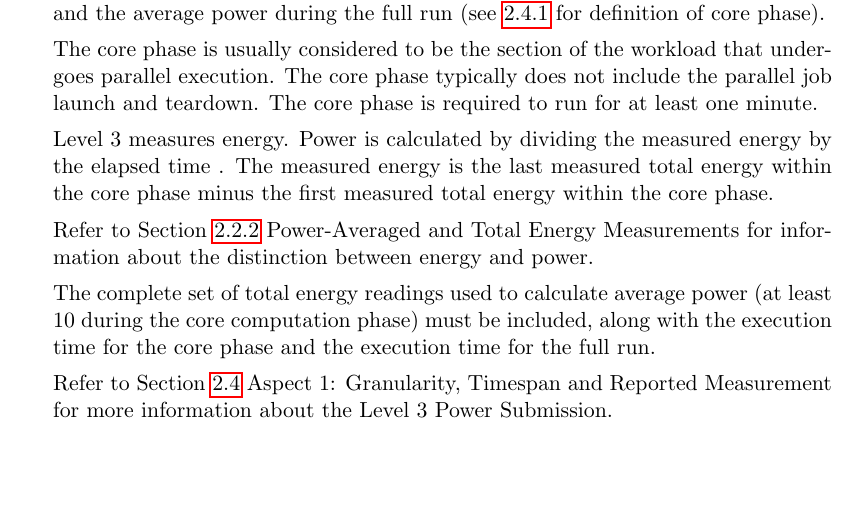
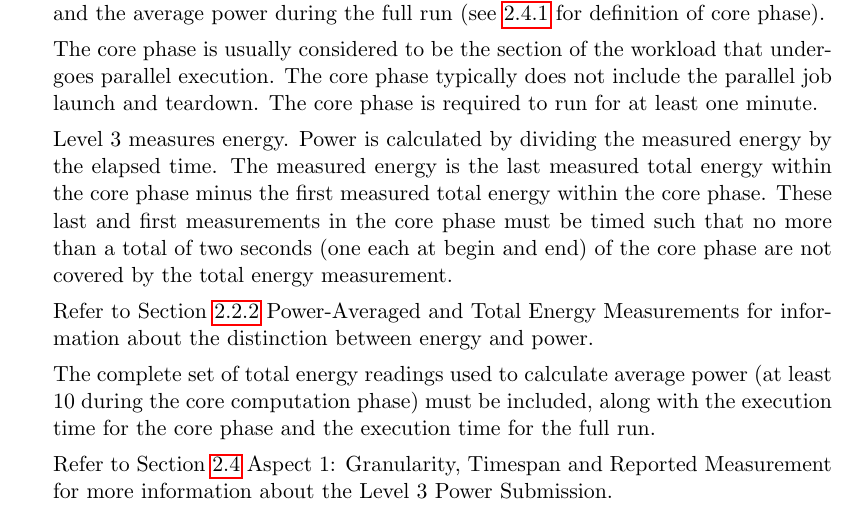
Before and after one commit to EEHPCWG/PowerMeasurementMethodology, a LaTeX document (methodology.tex, which reads text/checklist.tex): part of page 10 of 32, cut so that both start at the same text, the shorter picture padded with empty space. Compiled offline with pdfLaTeX.

Commit message:
clarify start and end point of l3 measurement (fix 80)

```diff
--- a/text/checklist.tex
+++ b/text/checklist.tex
@@ -118,7 +118,10 @@ Level 3 submissions include the average power during the core phase of the run a
 The core phase is usually considered to be the section of the workload that undergoes parallel execution. The core phase typically does not include the parallel job launch and teardown.
 The core phase is required to run for at least one minute.
 
-Level 3 measures energy. Power is calculated by dividing the measured energy by the elapsed time . The measured energy is the last measured total energy within the core phase minus the first measured total energy within the core phase.
+Level 3 measures energy.
+Power is calculated by dividing the measured energy by the elapsed time.
+The measured energy is the last measured total energy within the core phase minus the first measured total energy within the core phase.
+These last and first measurements in the core phase must be timed such that no more than a total of two seconds (one each at begin and end) of the core phase are not covered by the total energy measurement.
 
 Refer to Section~\ref{sec:PAaTEM} Power-Averaged and Total Energy Measurements for information about the distinction between energy and power.
 
```
